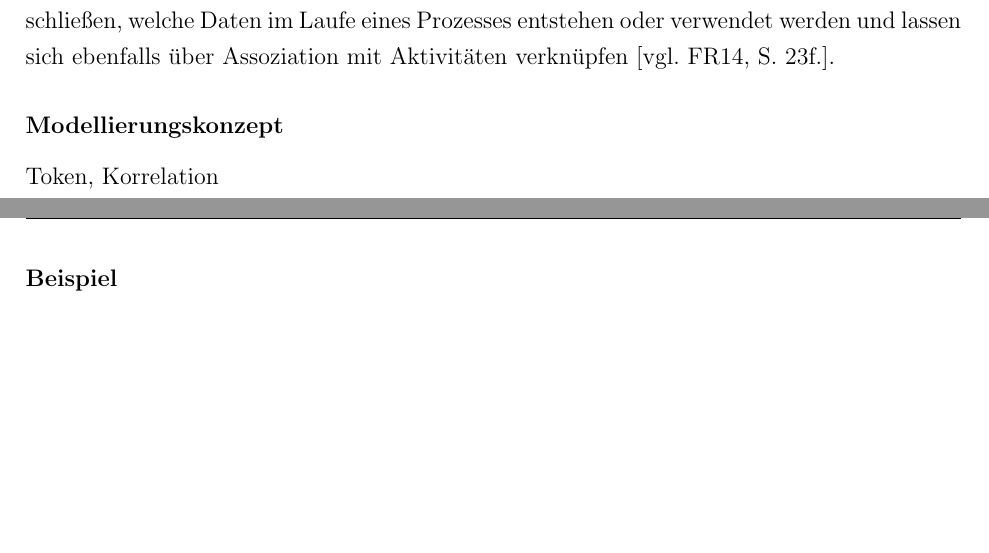
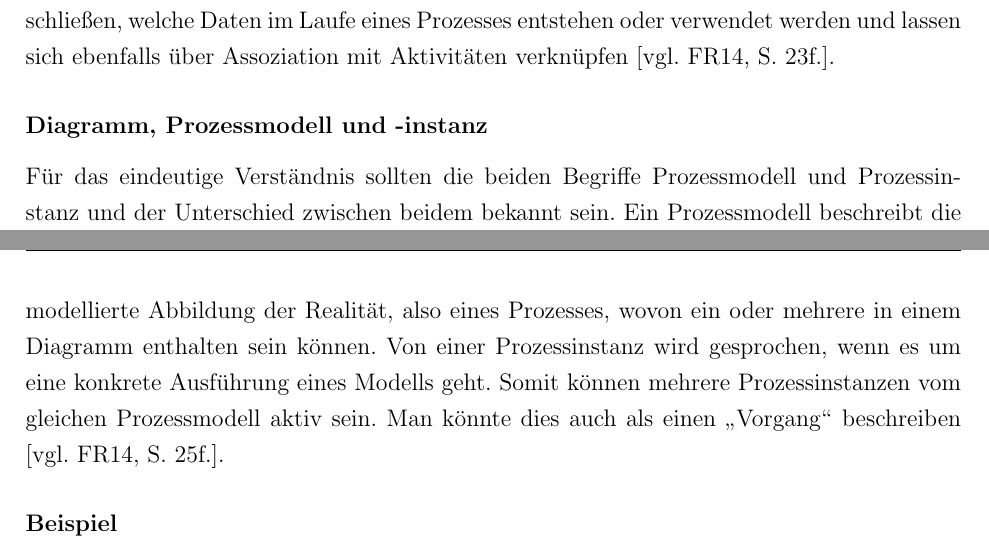
Before and after one commit to noackj/masterthesis, a LaTeX thesis (03 Ausarbeitung/Masterthesis.tex): two parts of pages 14 and 15 of 25, joined at a grey line, cut so that both start at the same text, the shorter picture padded with empty space. Compiled offline with pdfLaTeX.

Commit message:
include subsubsection Diagramm, Prozessmodell und -instanz

```diff
--- a/03 Ausarbeitung/Masterthesis.tex
+++ b/03 Ausarbeitung/Masterthesis.tex
@@ -166,8 +166,8 @@ Ihre grafische Darstellung ist in Abbildung \ref{bpmn_basic_elements} zu sehen.
 Flussobjekte stellen die Kernelemente der Visualisierung dar und beschreiben das Verhalten des Geschäftsprozesses. Dazu unterteilen sich Flussobjekte in Aktivitäten, Ereignisse und Gateways \citep[vgl.][S. 29]{Laliwala2014}. Aktivitäten und Ereignisse erklären sich über ihren Namen sehr gut von allein und stehen somit stellvertretend für durchgeführte Aktionen (Aktivitäten) oder eintretende Ereignisse oder "`Dinge", 'die passieren können. Gateways wiederum stellen bedingte Verzweigungen dar und sind somit essentiell für komplexere Abläufe \citep[vgl.][S. 23]{Freund2014}.
 
 Über den Sequenzfluss wird festgelegt, welche Elemente miteinander verbunden werden und in welcher Reihenfolge (angezeigt durch die Pfeilrichtung) die Elemente abgearbeitet werden. Diese Form des Prozessflusses findet allerdings nur innerhalb eines Pools oder einer Lane statt, weswegen für poolübergreifende Interaktionen Nachrichtenflüsse notwendig sind. Generell werden mit Pools und Lanes verschiedene Rollen, Personen oder andere Entitäten unterschieden und einzelne Elemente durch ihre Position innerhalb einer Lane oder eines Pools den entsprechenden Entitäten zugewiesen. Artefakte sollen zusätzliche Hinweise zum Prozess geben, ohne seine konkrete Ausführung zu verändern. Zur Verbindung von Artefakten mit anderen Objekten werden Assoziationen verwendet. Datenobjekte lassen darauf schließen, welche Daten im Laufe eines Prozesses entstehen oder verwendet werden und lassen sich ebenfalls über Assoziation mit Aktivitäten verknüpfen \citep[vgl.][S. 23f.]{Freund2014}.
-\subsubsection{Modellierungskonzept}\label{subsubsec:BPMNKonzept}
-Token, Korrelation
+\subsubsection{Diagramm, Prozessmodell und -instanz}\label{subsubsec:BPMNModellInstanz}
+Für das eindeutige Verständnis sollten die beiden Begriffe Prozessmodell und Prozessinstanz und der Unterschied zwischen beidem bekannt sein. Ein Prozessmodell beschreibt die modellierte Abbildung der Realität, also eines Prozesses, wovon ein oder mehrere in einem Diagramm enthalten sein können. Von einer Prozessinstanz wird gesprochen, wenn es um eine konkrete Ausführung eines Modells geht. Somit können mehrere Prozessinstanzen vom gleichen Prozessmodell aktiv sein. Man könnte dies auch als einen "`Vorgang"' beschreiben \citep[vgl.][S. 25f.]{Freund2014}.
 \subsubsection{Beispiel}\label{subsubsec:BPMNBeispiel}
 
 \section{Regulatorische Anforderungen für Medizingeräte}\label{sec:RegRequ}
```
